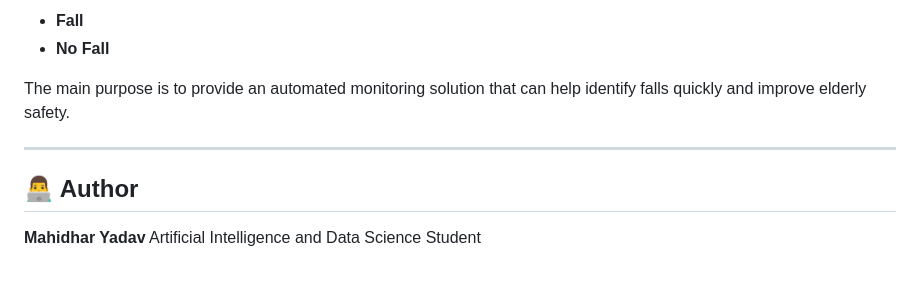
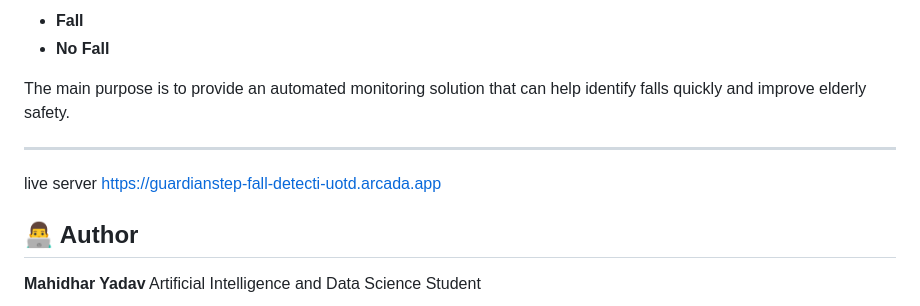
Before and after one commit to mahidharyadav057/Human-Fall-Detection-for-Elderly-People-Using-CNN, a Markdown page: README.md, the part around the change. GitHub-like rendering; blank space fills up the shorter version.

```diff
--- a/README.md
+++ b/README.md
@@ -12,6 +12,10 @@ The system uses a **Convolutional Neural Network (CNN)** to analyze images or vi
 The main purpose is to provide an automated monitoring solution that can help identify falls quickly and improve elderly safety.
 
 ---
+
+live server
+https://guardianstep-fall-detecti-uotd.arcada.app
+
 
 ## 👨‍💻 Author
 
```
